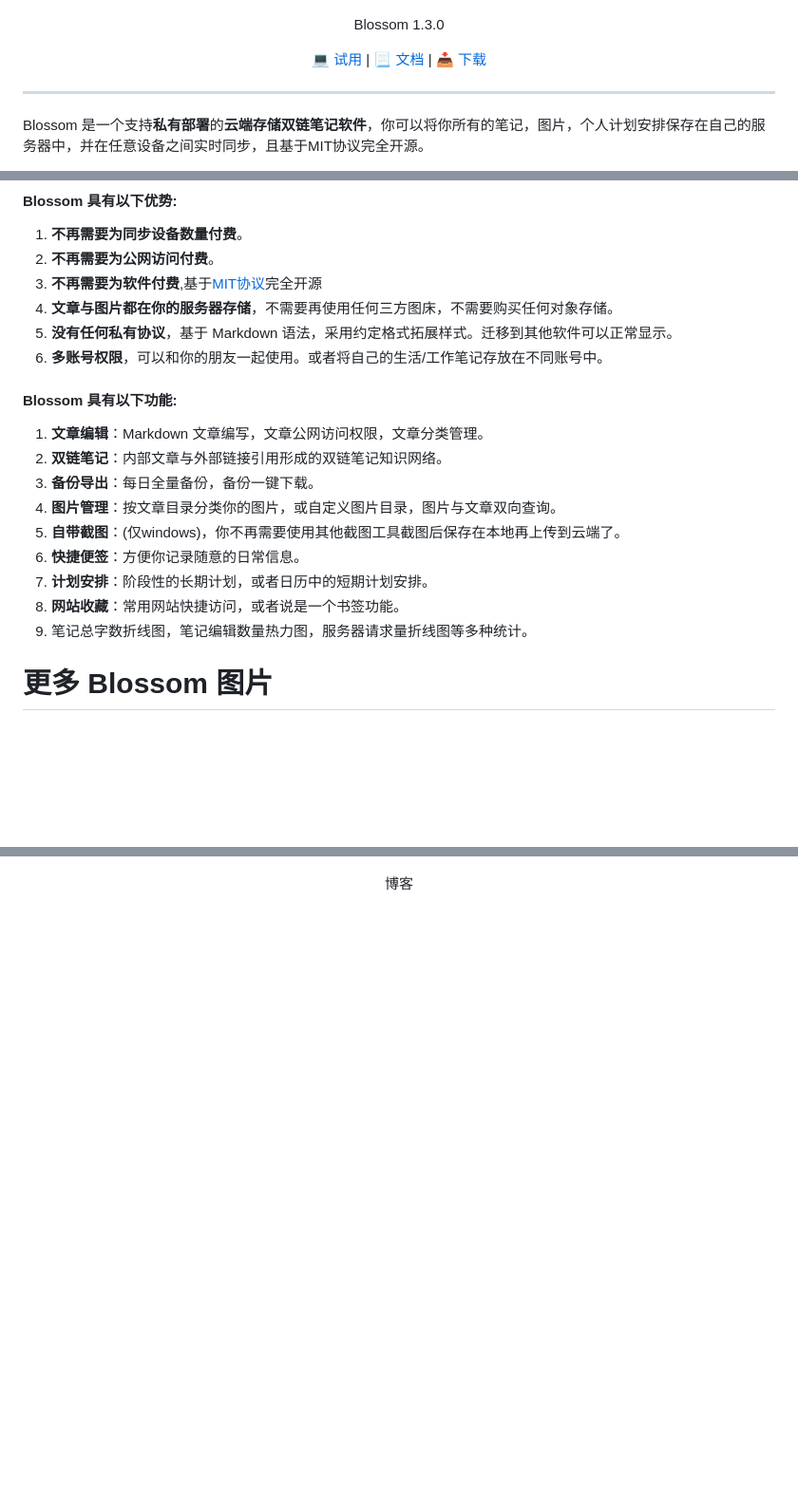
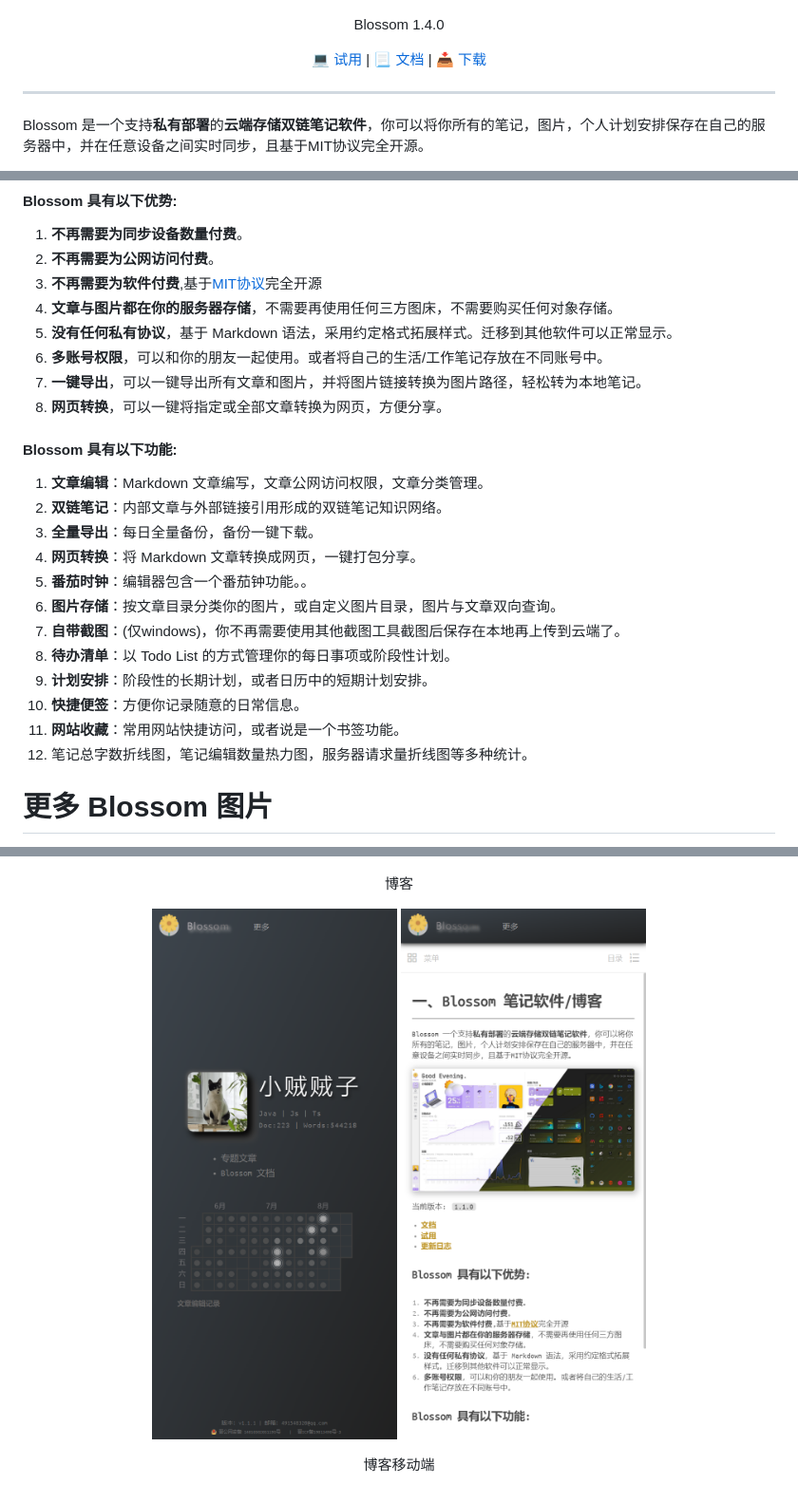
Before and after one commit to blossom-editor/blossom, a Markdown page: blossom-editor/README.md, 3 parts joined by grey strips. Shown: that part at 95% size. Rendered like a GitHub page; blank space fills up the shorter version.

Commit message:
修改 README

```diff
--- a/blossom-editor/README.md
+++ b/blossom-editor/README.md
@@ -2,7 +2,7 @@
 <img src="../doc/imgs/icon.png" height="200">
 </p>
 <p align="center" style="font-size: 30px;font-weight:500;">
-Blossom 1.3.0
+Blossom 1.4.0
 </p>
 <p align="center">
 <a href="https://www.wangyunf.com/blossom-doc/doc/tryuse">💻️ 试用</a> | <a href="https://www.wangyunf.com/blossom-doc/index">📃 文档</a> | <a href="https://github.com/blossom-editor/blossom/releases">📥 下载</a>
@@ -27,17 +29,22 @@ Blossom 是一个支持**私有部署**的**云端存储双链笔记软件**，
 4. **文章与图片都在你的服务器存储**，不需要再使用任何三方图床，不需要购买任何对象存储。
 5. **没有任何私有协议**，基于 Markdown 语法，采用约定格式拓展样式。迁移到其他软件可以正常显示。
 6. **多账号权限**，可以和你的朋友一起使用。或者将自己的生活/工作笔记存放在不同账号中。
+7. **一键导出**，可以一键导出所有文章和图片，并将图片链接转换为图片路径，轻松转为本地笔记。
+8. **网页转换**，可以一键将指定或全部文章转换为网页，方便分享。
 
 #### Blossom 具有以下功能:
 1. **文章编辑**：Markdown 文章编写，文章公网访问权限，文章分类管理。
 2. **双链笔记**：内部文章与外部链接引用形成的双链笔记知识网络。
-3. **备份导出**：每日全量备份，备份一键下载。
-4. **图片管理**：按文章目录分类你的图片，或自定义图片目录，图片与文章双向查询。
-5. **自带截图**：(仅windows)，你不再需要使用其他截图工具截图后保存在本地再上传到云端了。
-6. **快捷便签**：方便你记录随意的日常信息。
-7. **计划安排**：阶段性的长期计划，或者日历中的短期计划安排。
-8. **网站收藏**：常用网站快捷访问，或者说是一个书签功能。
-9. 笔记总字数折线图，笔记编辑数量热力图，服务器请求量折线图等多种统计。
+3. **全量导出**：每日全量备份，备份一键下载。
+4. **网页转换**：将 Markdown 文章转换成网页，一键打包分享。
+5. **番茄时钟**：编辑器包含一个番茄钟功能。。
+6. **图片存储**：按文章目录分类你的图片，或自定义图片目录，图片与文章双向查询。
+7. **自带截图**：(仅windows)，你不再需要使用其他截图工具截图后保存在本地再上传到云端了。
+8. **待办清单**：以 Todo List 的方式管理你的每日事项或阶段性计划。
+9. **计划安排**：阶段性的长期计划，或者日历中的短期计划安排。
+10. **快捷便签**：方便你记录随意的日常信息。
+11. **网站收藏**：常用网站快捷访问，或者说是一个书签功能。
+12. 笔记总字数折线图，笔记编辑数量热力图，服务器请求量折线图等多种统计。
 
 # 更多 Blossom 图片
 
@@ -69,2 +81,8 @@ Blossom 是一个支持**私有部署**的**云端存储双链笔记软件**，
 !["博客"](../doc/imgs/blog_home.jpg)
 <p align="center">博客</p>
+
+<p align="center">
+<img src="../doc/imgs/blog_home_m.png" height="700">
+<img src="../doc/imgs/home_article_m.png" height="700" style="margin-left: 30px">
+</p>
+<p align="center">博客移动端</p>
```
Also changed, not shown: other parts of blossom-editor/README.md (+14 -7 lines), README.md (+14 -8 lines), doc/imgs/todo_l.jpg (added), 2 other files.
